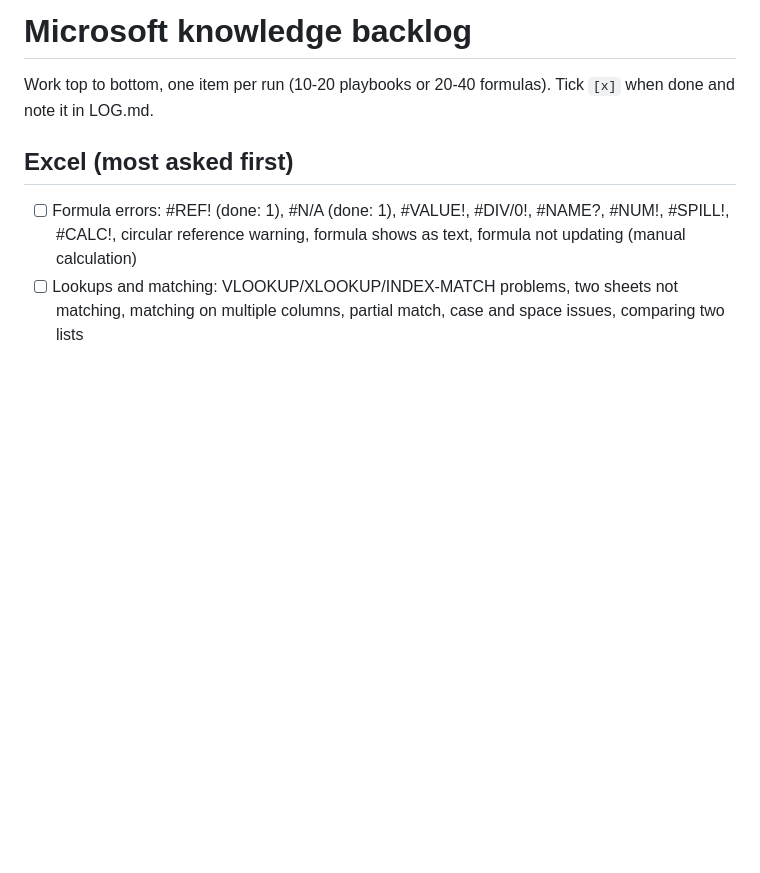
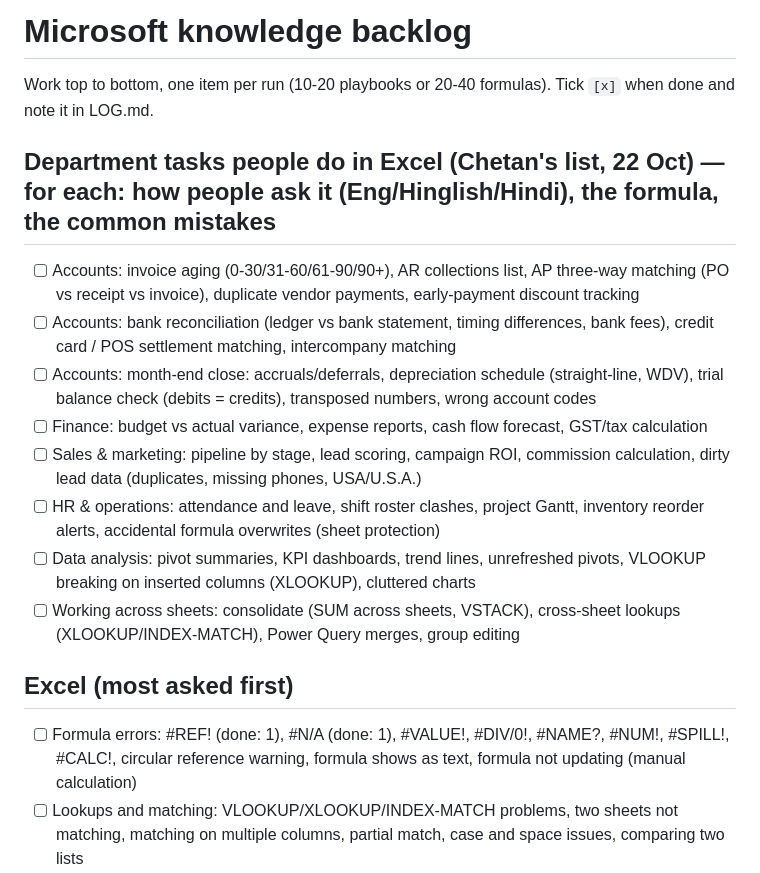
Before and after one commit to chetanwpexperts/goal-engine, a Markdown page: docs/office-knowledge/BACKLOG.md, the part around the change. Drawn GitHub-style; blank space fills up the shorter version.

Commit message:
Office backlog: department tasks and their issues (accounts, finance, sales, HR, analysis, across sheets) go first
Co-Authored-By: Claude Opus 5.5 <noreply@anthropic.com>
Claude-Session: https://claude.ai/code/session_01DxhjC6pZ3vhZyVv6RoigFC

```diff
--- a/docs/office-knowledge/BACKLOG.md
+++ b/docs/office-knowledge/BACKLOG.md
@@ -1,6 +1,16 @@
 # Microsoft knowledge backlog
 
 Work top to bottom, one item per run (10-20 playbooks or 20-40 formulas). Tick `[x]` when done and note it in LOG.md.
+
+## Department tasks people do in Excel (Chetan's list, 22 Oct) — for each: how people ask it (Eng/Hinglish/Hindi), the formula, the common mistakes
+- [ ] Accounts: invoice aging (0-30/31-60/61-90/90+), AR collections list, AP three-way matching (PO vs receipt vs invoice), duplicate vendor payments, early-payment discount tracking
+- [ ] Accounts: bank reconciliation (ledger vs bank statement, timing differences, bank fees), credit card / POS settlement matching, intercompany matching
+- [ ] Accounts: month-end close: accruals/deferrals, depreciation schedule (straight-line, WDV), trial balance check (debits = credits), transposed numbers, wrong account codes
+- [ ] Finance: budget vs actual variance, expense reports, cash flow forecast, GST/tax calculation
+- [ ] Sales & marketing: pipeline by stage, lead scoring, campaign ROI, commission calculation, dirty lead data (duplicates, missing phones, USA/U.S.A.)
+- [ ] HR & operations: attendance and leave, shift roster clashes, project Gantt, inventory reorder alerts, accidental formula overwrites (sheet protection)
+- [ ] Data analysis: pivot summaries, KPI dashboards, trend lines, unrefreshed pivots, VLOOKUP breaking on inserted columns (XLOOKUP), cluttered charts
+- [ ] Working across sheets: consolidate (SUM across sheets, VSTACK), cross-sheet lookups (XLOOKUP/INDEX-MATCH), Power Query merges, group editing
 
 ## Excel (most asked first)
 - [ ] Formula errors: #REF! (done: 1), #N/A (done: 1), #VALUE!, #DIV/0!, #NAME?, #NUM!, #SPILL!, #CALC!, circular reference warning, formula shows as text, formula not updating (manual calculation)
```
